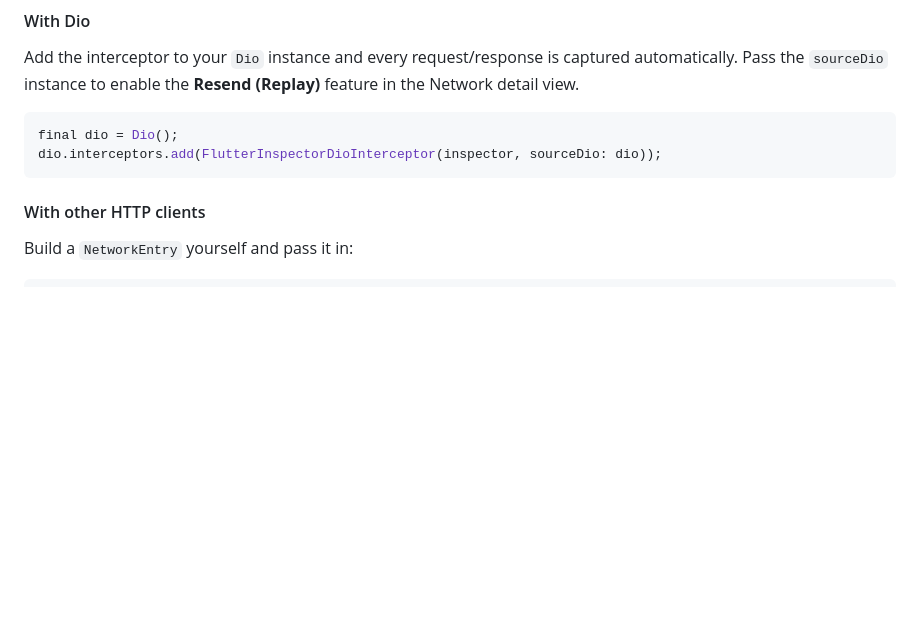
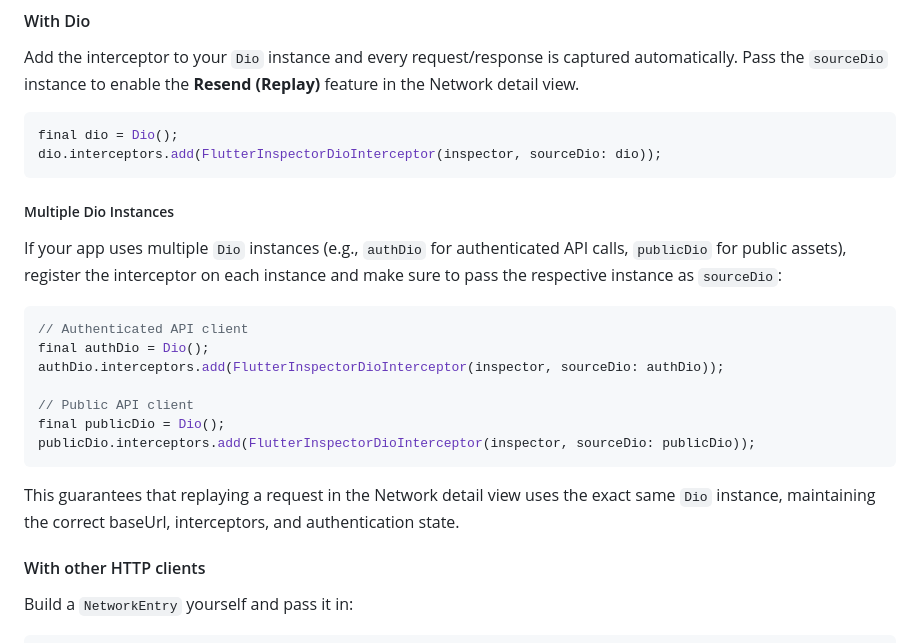
Before and after one commit to Yomiamy/flutter_inspector_kit, a Markdown page: README.md, the part around the change. GitHub-like rendering; blank space fills up the shorter version.

Commit message:
docs(readme): document multiple Dio instances setup

````diff
--- a/README.md
+++ b/README.md
@@ -97,6 +97,22 @@ Add the interceptor to your `Dio` instance and every request/response is capture
 final dio = Dio();
 dio.interceptors.add(FlutterInspectorDioInterceptor(inspector, sourceDio: dio));
 ```
+
+##### Multiple Dio Instances
+
+If your app uses multiple `Dio` instances (e.g., `authDio` for authenticated API calls, `publicDio` for public assets), register the interceptor on each instance and make sure to pass the respective instance as `sourceDio`:
+
+```dart
+// Authenticated API client
+final authDio = Dio();
+authDio.interceptors.add(FlutterInspectorDioInterceptor(inspector, sourceDio: authDio));
+
+// Public API client
+final publicDio = Dio();
+publicDio.interceptors.add(FlutterInspectorDioInterceptor(inspector, sourceDio: publicDio));
+```
+
+This guarantees that replaying a request in the Network detail view uses the exact same `Dio` instance, maintaining the correct baseUrl, interceptors, and authentication state.
 
 #### With other HTTP clients
 
````
